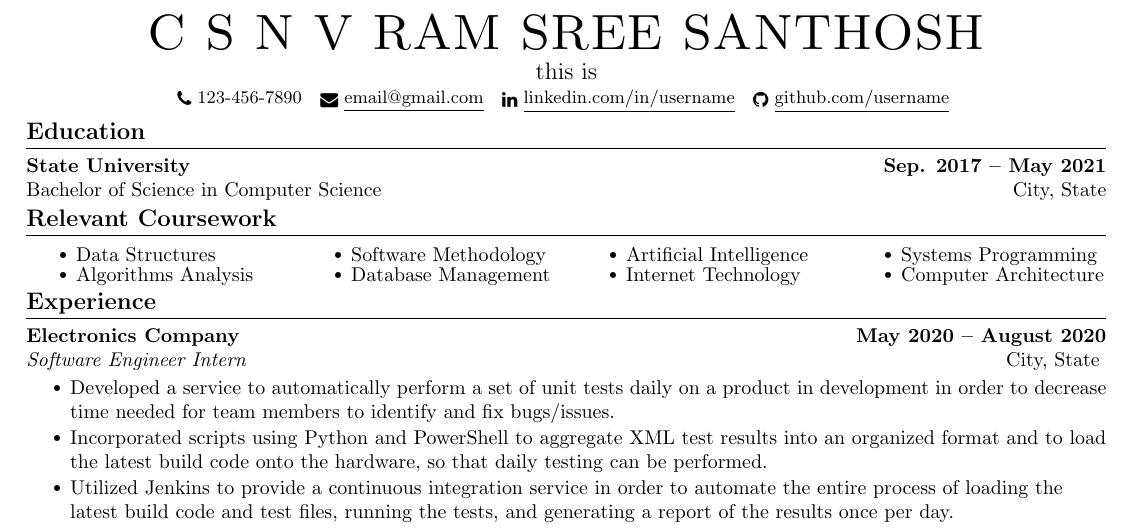
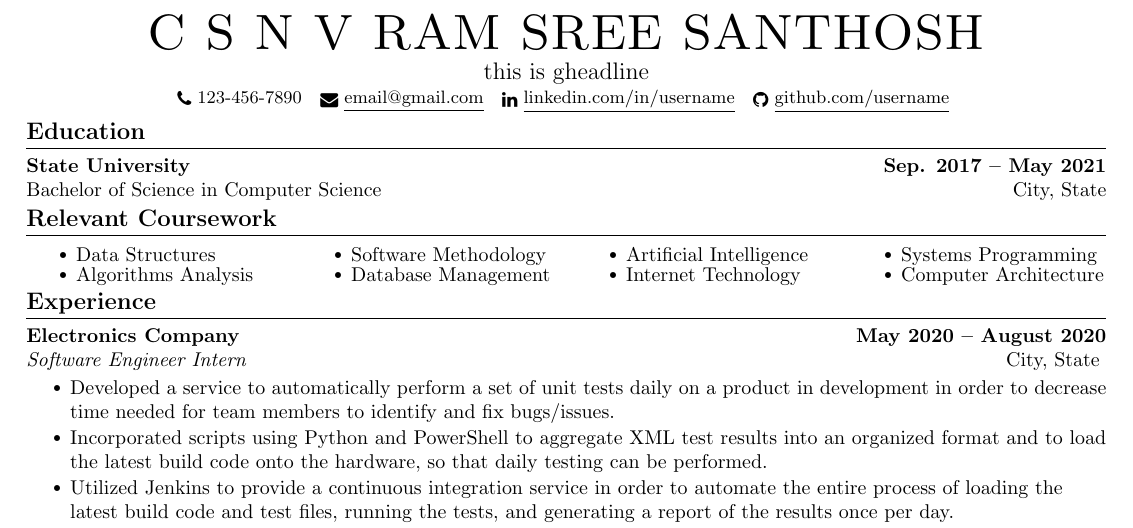
Before and after one commit to chsanto2712/resumes, a LaTeX document (ramsrisantosh2712-template-one.tex): part of page 1 of 2, cut so that both start at the same text. Compiled offline with pdfLaTeX.

Commit message:
Resume updated at Mon Jan 22 2024 16:58:35 GMT+0530 (India Standard Time)

```diff
--- a/ramsrisantosh2712-template-one.tex
+++ b/ramsrisantosh2712-template-one.tex
@@ -46,7 +46,7 @@
 
     \begin{center}
         {\Huge \scshape C S N V RAM SREE SANTHOSH} \\ \vspace{1pt}
-        \large this is  \\ \vspace{1pt}
+        \large this is gheadline \\ \vspace{1pt}
         \small \raisebox{-0.1\height}\faPhone\ 123-456-7890 ~ \href{mailto:x@gmail.com}{\raisebox{-0.2\height}\faEnvelope\ \underline{email@gmail.com}} ~
         \href{https://linkedin.com/in//}{\raisebox{-0.2\height}\faLinkedin\ \underline{linkedin.com/in/username}}  ~
         \href{https://github.com/}{\raisebox{-0.2\height}\faGithub\ \underline{github.com/username}}
```
